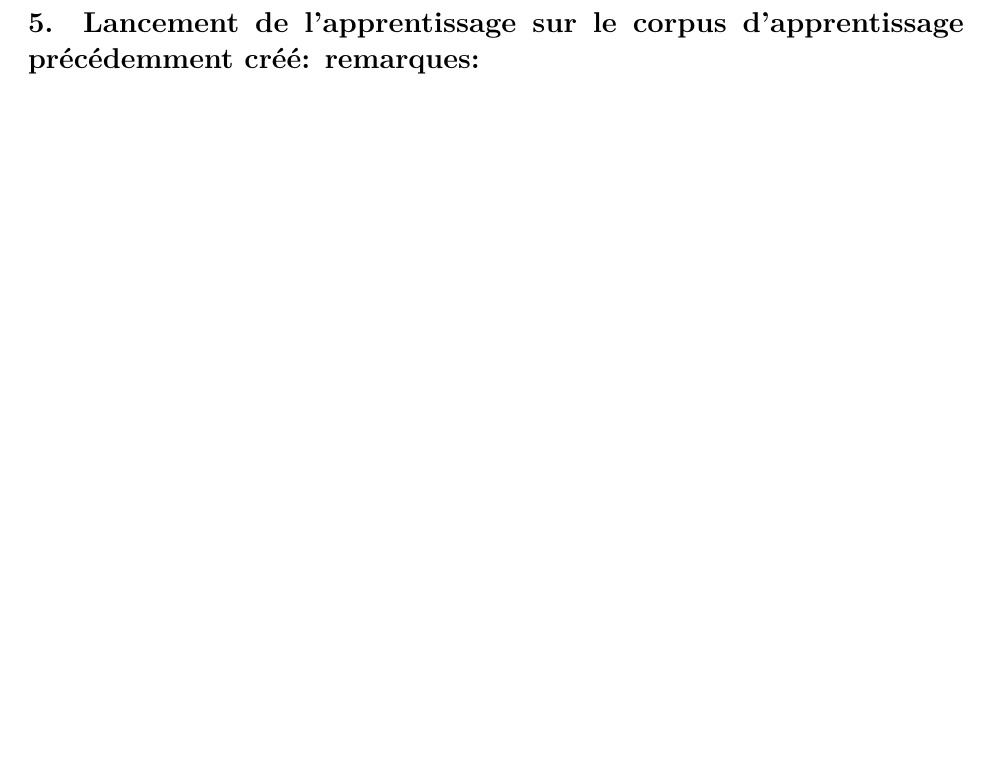
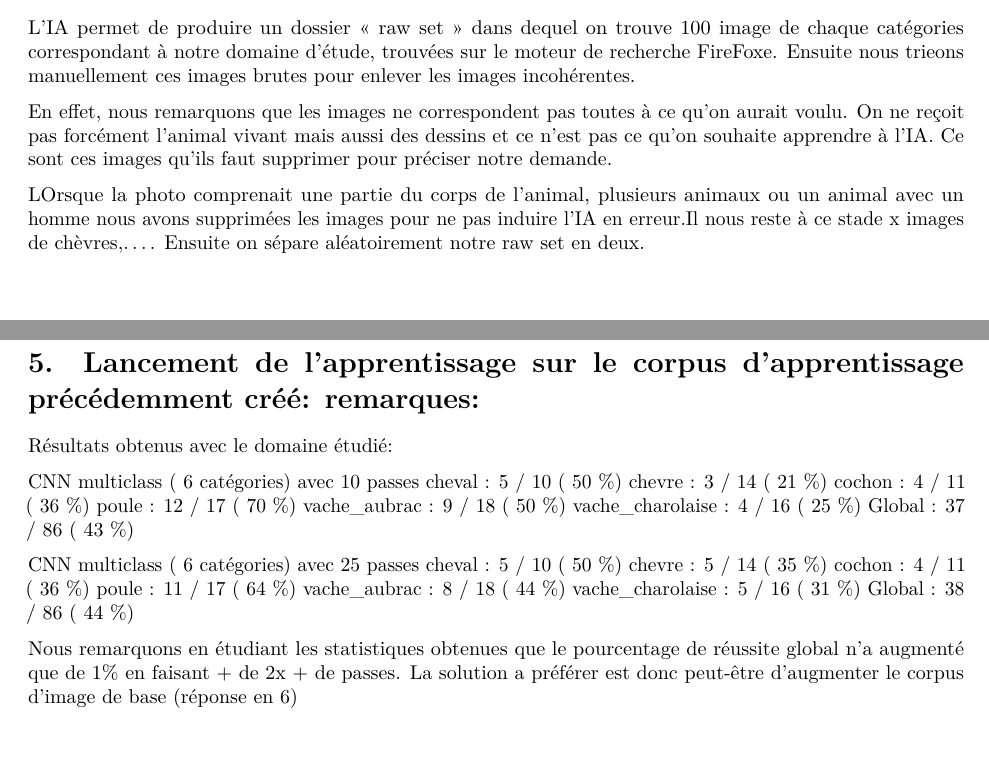
Before and after one commit to Eloise33/Exercice, an R Markdown document (DeapLearning/deaplearning_TP.Rmd): part of page 6 of 7 before the commit and two parts of pages 3 and 6 of 7 after it, the two joined at a grey line, cut at the place of the change, the shorter picture padded with empty space. Rendered offline with R 4.5, knitr and Pandoc, then LaTeX, with nearby package versions; a font, style sheet, LaTeX package, included part or bibliography that could not be used is replaced or left out.

Commit message:
fichier rmardown avancé

```diff
--- a/DeapLearning/deaplearning_TP.Rmd
+++ b/DeapLearning/deaplearning_TP.Rmd
@@ -24,6 +28,13 @@ knitr::opts_chunk$set(echo = TRUE)
 
 # 2. Récupération d'images sur image_search_scraper.py : remarques
 
+L’IA permet de produire un dossier « raw set » dans dequel on trouve 100 image de chaque catégories correspondant à notre domaine d'étude, trouvées sur le moteur de recherche FireFoxe.
+Ensuite nous trieons manuellement ces images brutes pour enlever les images incohérentes.
+
+En effet, nous remarquons que les images ne correspondent pas toutes à ce qu'on aurait voulu. On ne reçoit pas forcément l'animal vivant mais aussi des dessins et ce n'est pas ce qu'on souhaite apprendre à l'IA. Ce sont ces images qu'ils faut supprimer pour préciser notre demande.
+
+LOrsque la photo comprenait une partie du corps de l'animal, plusieurs animaux ou un animal avec un homme nous avons supprimées les images pour ne pas induire l'IA en erreur.Il nous reste à ce stade x images de chèvres,....
+Ensuite on sépare aléatoirement notre raw set en deux.
 
 \newpage
 
@@ -36,6 +52,28 @@ knitr::opts_chunk$set(echo = TRUE)
 \newpage
 
 # 5. Lancement de l’apprentissage sur le corpus d’apprentissage précédemment créé: remarques:
+Résultats obtenus avec le domaine étudié:
+
+CNN  multiclass  ( 6 catégories) avec 10 passes
+cheval  :  5 / 10 ( 50 %)
+chevre  :  3 / 14 ( 21 %)
+cochon  :  4 / 11 ( 36 %)
+poule  :  12 / 17 ( 70 %)
+vache_aubrac  :  9 / 18 ( 50 %)
+vache_charolaise  :  4 / 16 ( 25 %)
+Global :  37 / 86 ( 43 %)
+
+CNN  multiclass  ( 6 catégories) avec 25 passes
+cheval  :  5 / 10 ( 50 %)
+chevre  :  5 / 14 ( 35 %)
+cochon  :  4 / 11 ( 36 %)
+poule  :  11 / 17 ( 64 %)
+vache_aubrac  :  8 / 18 ( 44 %)
+vache_charolaise  :  5 / 16 ( 31 %)
+Global :  38 / 86 ( 44 %)
+
+Nous remarquons en étudiant les statistiques obtenues que le pourcentage de réussite global  n'a augmenté que de 1% en faisant + de 2x + de passes.
+La solution a préférer est donc peut-être d’augmenter le corpus d’image de base (réponse en 6)
 
 
 \newpage
```
Also changed, not shown: DeapLearning/.RData (added), DeapLearning/deaplearning_TP.pdf (added), DeapLearning/deaplearning_TP.Rmd (23 more changed lines), 2 other files.
